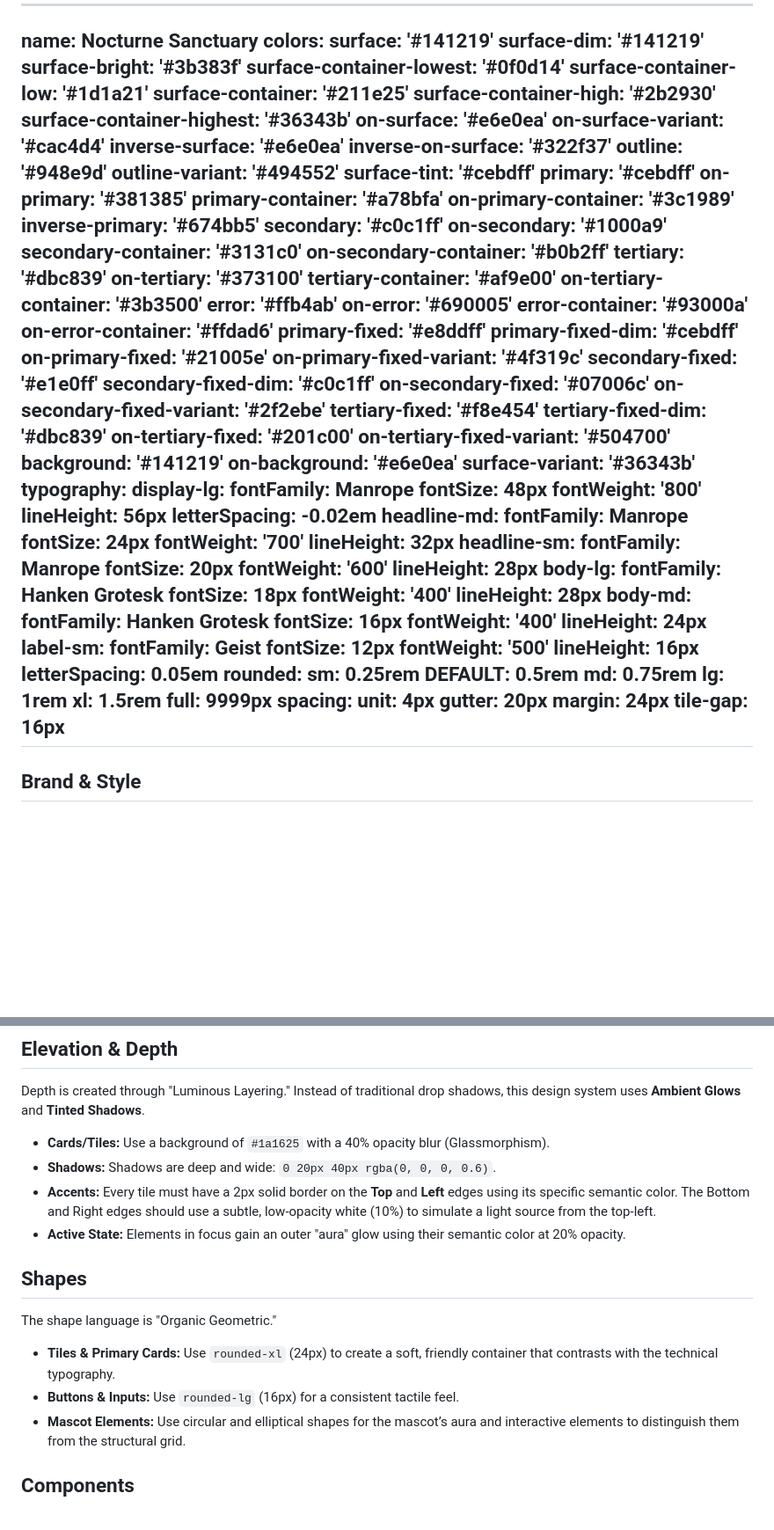
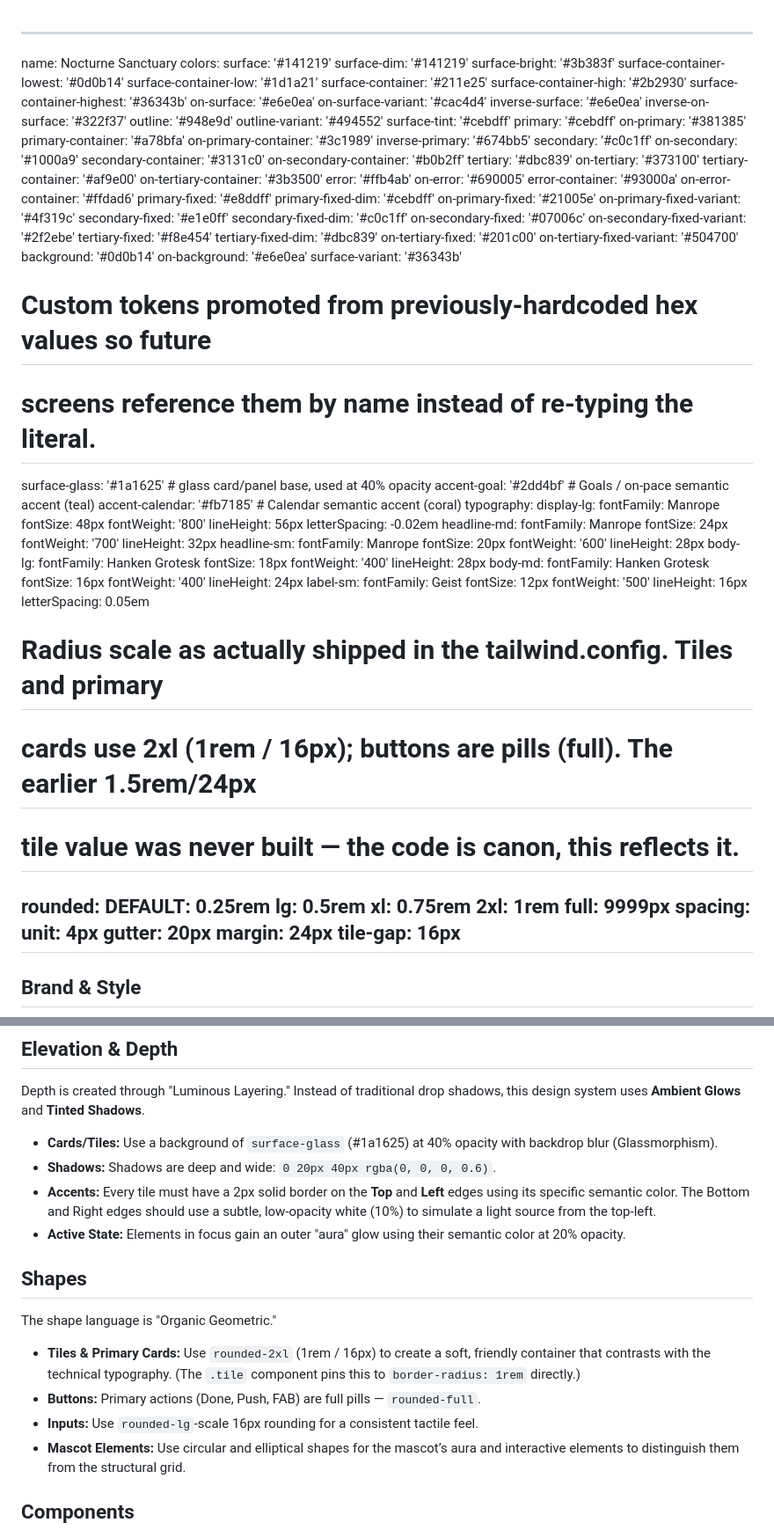
Before and after one commit to IDM411/DayQuest, a Markdown page: design-reference/DESIGN.md, 2 parts joined by grey strips. Shown at 88% size. Drawn GitHub-style; blank space fills up the shorter version.

Commit message:
Reconcile DESIGN.md to match shipped code as single source of truth.
Resolve the spec's internal contradictions in favor of what actually ships:
- Background canon = #0d0b14 (frontmatter `background` and
  `surface-container-lowest` updated; prose clarifies background vs the
  lighter `surface` #141219 used for translucent elevated layers).
- Radius scale matches the tailwind.config as built: tiles/cards are
  rounded-2xl (1rem/16px), not the never-built 1.5rem/24px; buttons are
  full pills. Dropped the unused sm/md keys.
- Promote previously-hardcoded hexes into named tokens so future screens
  reference them: surface-glass (#1a1625), accent-goal (#2dd4bf teal),
  accent-calendar (#fb7185 coral). #00c4b4 in stats.html was wrong; the
  canon teal is #2dd4bf.
- Mark the headline text-shadow rule as a future enhancement (no shipped
  screen applies it) rather than implying it already exists.

Spec-only change; no code touched. Tests green (28 passed).

Co-Authored-By: Claude Opus 4.8 <noreply@anthropic.com>

```diff
--- a/design-reference/DESIGN.md
+++ b/design-reference/DESIGN.md
@@ -4,7 +4,7 @@ colors:
   surface: '#141219'
   surface-dim: '#141219'
   surface-bright: '#3b383f'
-  surface-container-lowest: '#0f0d14'
+  surface-container-lowest: '#0d0b14'
   surface-container-low: '#1d1a21'
   surface-container: '#211e25'
   surface-container-high: '#2b2930'
@@ -45,9 +45,14 @@ colors:
   tertiary-fixed-dim: '#dbc839'
   on-tertiary-fixed: '#201c00'
   on-tertiary-fixed-variant: '#504700'
-  background: '#141219'
+  background: '#0d0b14'
   on-background: '#e6e0ea'
   surface-variant: '#36343b'
+  # Custom tokens promoted from previously-hardcoded hex values so future
+  # screens reference them by name instead of re-typing the literal.
+  surface-glass: '#1a1625'    # glass card/panel base, used at 40% opacity
+  accent-goal: '#2dd4bf'      # Goals / on-pace semantic accent (teal)
+  accent-calendar: '#fb7185'  # Calendar semantic accent (coral)
 typography:
   display-lg:
     fontFamily: Manrope
@@ -81,12 +86,14 @@ typography:
     fontWeight: '500'
     lineHeight: 16px
     letterSpacing: 0.05em
+# Radius scale as actually shipped in the tailwind.config. Tiles and primary
+# cards use 2xl (1rem / 16px); buttons are pills (full). The earlier 1.5rem/24px
+# tile value was never built — the code is canon, this reflects it.
 rounded:
-  sm: 0.25rem
-  DEFAULT: 0.5rem
-  md: 0.75rem
-  lg: 1rem
-  xl: 1.5rem
+  DEFAULT: 0.25rem
+  lg: 0.5rem
+  xl: 0.75rem
+  2xl: 1rem
   full: 9999px
 spacing:
   unit: 4px
@@ -133,7 +141,7 @@ The home screen utilizes a **6-Tile Grid System**. This is a 2-column, 3-row con
 ## Elevation & Depth
 Depth is created through "Luminous Layering." Instead of traditional drop shadows, this design system uses **Ambient Glows** and **Tinted Shadows**.
 
-- **Cards/Tiles:** Use a background of `#1a1625` with a 40% opacity blur (Glassmorphism).
+- **Cards/Tiles:** Use a background of `surface-glass` (#1a1625) at 40% opacity with backdrop blur (Glassmorphism).
 - **Shadows:** Shadows are deep and wide: `0 20px 40px rgba(0, 0, 0, 0.6)`.
 - **Accents:** Every tile must have a 2px solid border on the **Top** and **Left** edges using its specific semantic color. The Bottom and Right edges should use a subtle, low-opacity white (10%) to simulate a light source from the top-left.
 - **Active State:** Elements in focus gain an outer "aura" glow using their semantic color at 20% opacity.
@@ -141,8 +149,9 @@ Depth is created through "Luminous Layering." Instead of traditional drop shadow
 ## Shapes
 The shape language is "Organic Geometric."
 
-- **Tiles & Primary Cards:** Use `rounded-xl` (24px) to create a soft, friendly container that contrasts with the technical typography.
-- **Buttons & Inputs:** Use `rounded-lg` (16px) for a consistent tactile feel.
+- **Tiles & Primary Cards:** Use `rounded-2xl` (1rem / 16px) to create a soft, friendly container that contrasts with the technical typography. (The `.tile` component pins this to `border-radius: 1rem` directly.)
+- **Buttons:** Primary actions (Done, Push, FAB) are full pills — `rounded-full`.
+- **Inputs:** Use `rounded-lg`-scale 16px rounding for a consistent tactile feel.
 - **Mascot Elements:** Use circular and elliptical shapes for the mascot’s aura and interactive elements to distinguish them from the structural grid.
 
 ## Components
```
Also changed, not shown: other parts of design-reference/DESIGN.md (+5 -4 lines).
